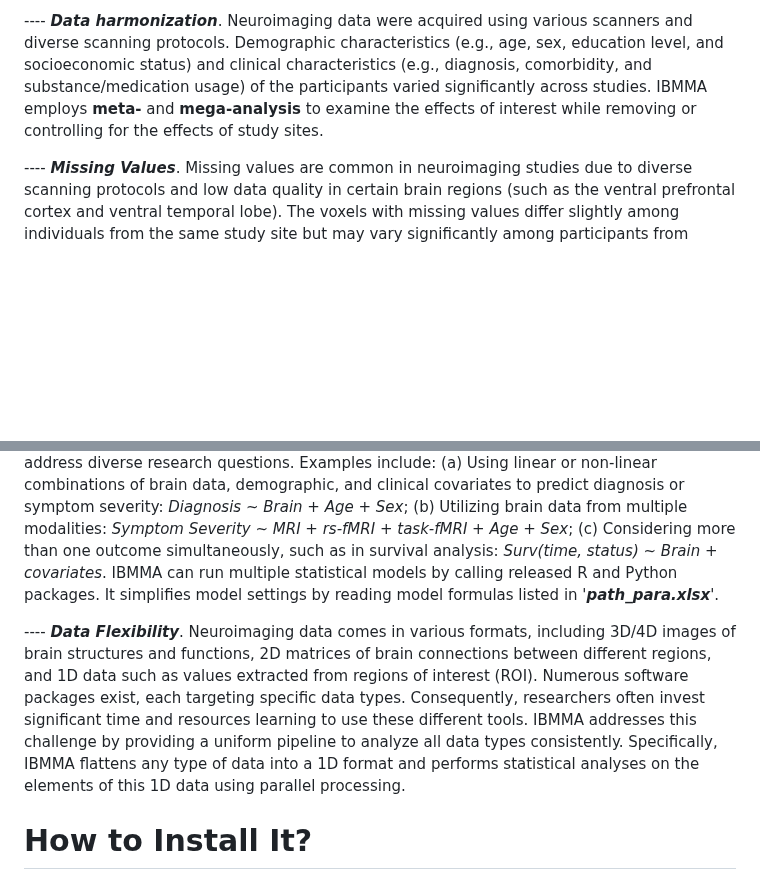
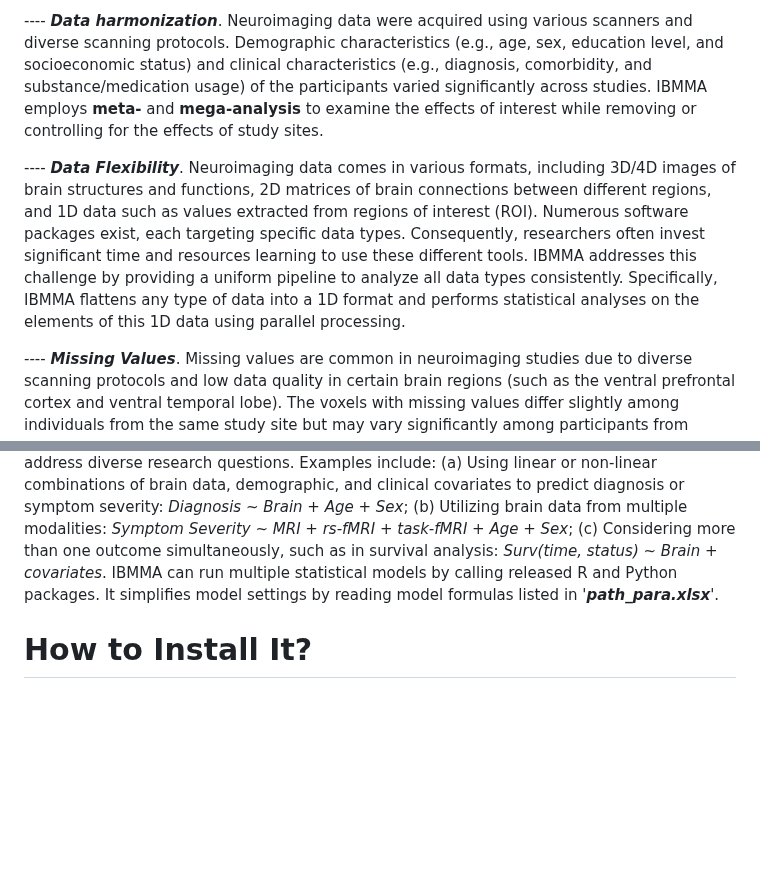
Before and after one commit to sundelinustc/IBMMA, a Markdown page: README.md, 2 parts joined by grey strips. Rendered like a GitHub page; blank space fills up the shorter version.

```diff
--- a/README.md
+++ b/README.md
@@ -18,11 +18,12 @@ Neuroimaging studies on large datasets aggregated from multiple sites (or source
 
 ---- **_Data harmonization_**. Neuroimaging data were acquired using various scanners and diverse scanning protocols. Demographic characteristics (e.g., age, sex, education level, and socioeconomic status) and clinical characteristics (e.g., diagnosis, comorbidity, and substance/medication usage) of the participants varied significantly across studies. IBMMA employs **meta-** and **mega-analysis** to examine the effects of interest while removing or controlling for the effects of study sites.
 
+---- **_Data Flexibility_**. Neuroimaging data comes in various formats, including 3D/4D images of brain structures and functions, 2D matrices of brain connections between different regions, and 1D data such as values extracted from regions of interest (ROI). Numerous software packages exist, each targeting specific data types. Consequently, researchers often invest significant time and resources learning to use these different tools. IBMMA addresses this challenge by providing a uniform pipeline to analyze all data types consistently. Specifically, IBMMA flattens any type of data into a 1D format and performs statistical analyses on the elements of this 1D data using parallel processing.
+
 ---- **_Missing Values_**. Missing values are common in neuroimaging studies due to diverse scanning protocols and low data quality in certain brain regions (such as the ventral prefrontal cortex and ventral temporal lobe). The voxels with missing values differ slightly among individuals from the same study site but may vary significantly among participants from different sites. Widely used software for statistical analysis of neuroimaging data, such as SPM and FSL, cannot handle missing values correctly. In other words, if a single person has a missing value in a particular voxel, there will be no statistical output for this voxel even if thousands of participants are included in the analysis. Some preprocessing software, such as HalfPipe, fills missing values with zeros. This approach slightly biases the results per study site but may significantly influence the outputs of multi-cohort studies, especially in data associated with brain regions that differ greatly in missing values among study sites. IBMMA addresses this issue by running voxel-specific statistical modeling and providing statistical outputs of important characteristics (e.g., number of observations and degrees of freedom) per element (e.g., a voxel or a connection).
 
 ---- **_Model Flexibility_**. The most popular statistical models in neuroimaging studies are based on linear regressions. These typically use linear combinations of diagnosis, age, sex, and other covariates to predict brain signals across voxels. For instance: _Brain ~ Diagnosis + Age + Sex_. However, researchers need the ability to create more flexible statistical models to address diverse research questions. Examples include: (a) Using linear or non-linear combinations of brain data, demographic, and clinical covariates to predict diagnosis or symptom severity: _Diagnosis ~ Brain + Age + Sex_; (b) Utilizing brain data from multiple modalities: _Symptom Severity ~ MRI + rs-fMRI + task-fMRI + Age + Sex_; (c) Considering more than one outcome simultaneously, such as in survival analysis: _Surv(time, status) ~ Brain + covariates_. IBMMA can run multiple statistical models by calling released R and Python packages. It simplifies model settings by reading model formulas listed in '**_path_para.xlsx_**'.
 
----- **_Data Flexibility_**. Neuroimaging data comes in various formats, including 3D/4D images of brain structures and functions, 2D matrices of brain connections between different regions, and 1D data such as values extracted from regions of interest (ROI). Numerous software packages exist, each targeting specific data types. Consequently, researchers often invest significant time and resources learning to use these different tools. IBMMA addresses this challenge by providing a uniform pipeline to analyze all data types consistently. Specifically, IBMMA flattens any type of data into a 1D format and performs statistical analyses on the elements of this 1D data using parallel processing.
 
 # How to Install It?
 
```
